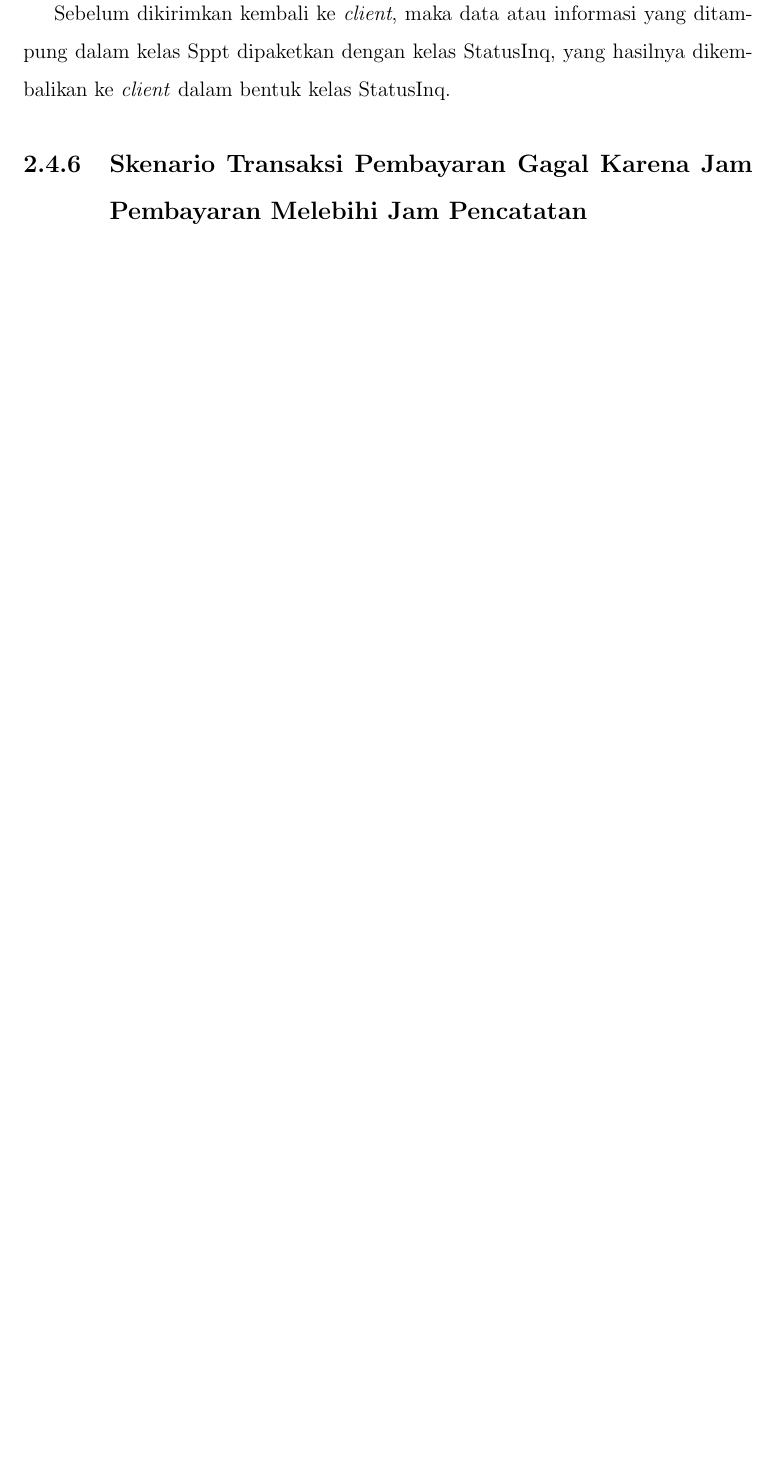
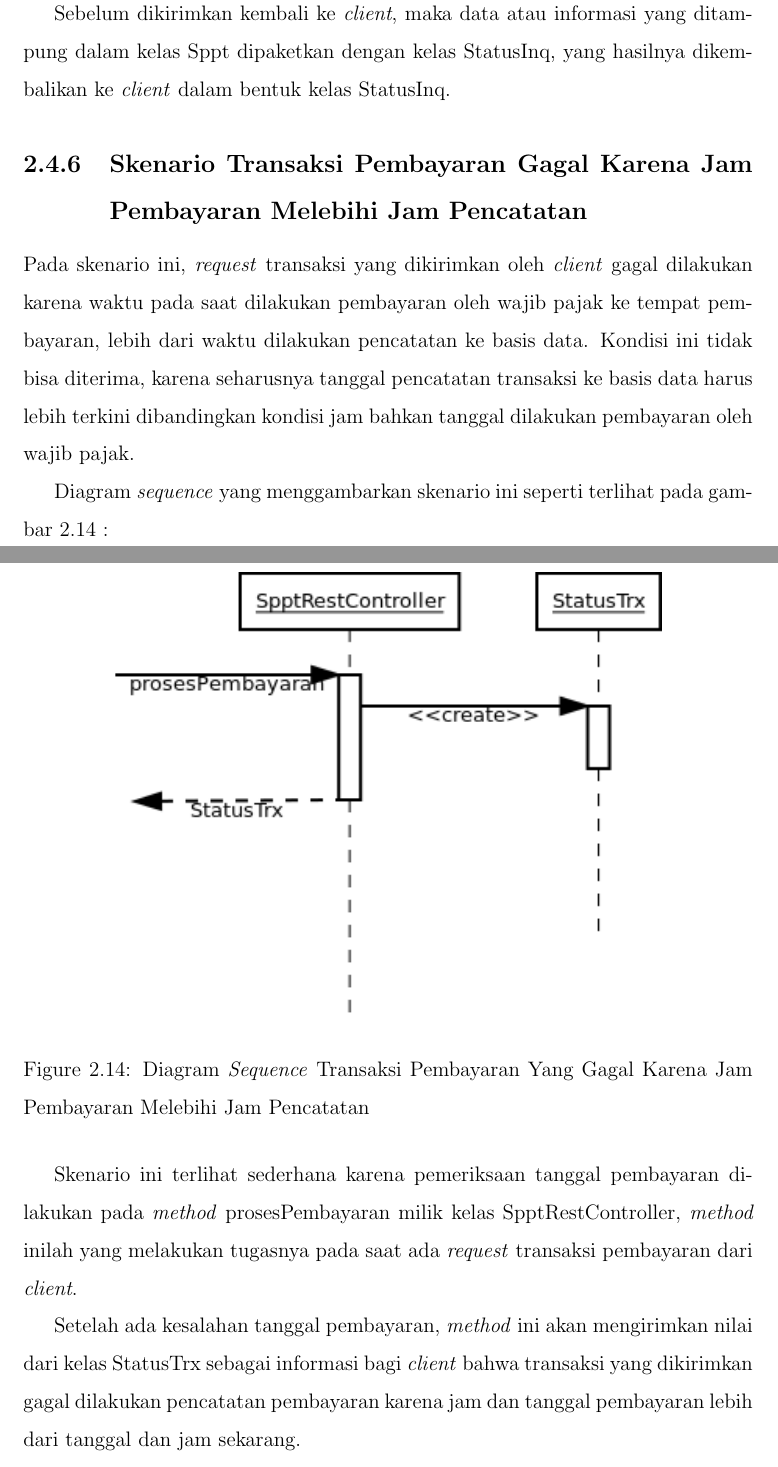
Before and after one commit to tamami-bf/dokumentasi-analisis-si-ws-pbb, a LaTeX thesis (00.book.tex, which reads 04.arsitektur-sistem.tex): part of page 28 of 32 before the commit and two parts of pages 29 and 30 of 35 after it, the two joined at a grey line, cut so that both start at the same text, the shorter picture padded with empty space. Compiled offline with pdfLaTeX.

Commit message:
update content

```diff
--- a/04.arsitektur-sistem.tex
+++ b/04.arsitektur-sistem.tex
@@ -286,7 +286,26 @@ Untuk alur proses \textit{inquiry} yang sukses, diagram \textit{sequence}-nya da
   Sebelum dikirimkan kembali ke \textit{client}, maka data atau informasi yang ditampung dalam kelas Sppt dipaketkan dengan kelas StatusInq, yang hasilnya dikembalikan ke \textit{client} dalam bentuk kelas StatusInq.
 
 \subsection{Skenario Transaksi Pembayaran Gagal Karena Jam Pembayaran Melebihi Jam Pencatatan}
+
+Pada skenario ini, \textit{request} transaksi yang dikirimkan oleh \textit{client} gagal dilakukan karena waktu pada saat dilakukan pembayaran oleh wajib pajak ke tempat pembayaran, lebih dari waktu dilakukan pencatatan ke basis data. Kondisi ini tidak bisa diterima, karena seharusnya tanggal pencatatan transaksi ke basis data harus lebih terkini dibandingkan kondisi jam bahkan tanggal dilakukan pembayaran oleh wajib pajak.
+
+Diagram \textit{sequence} yang menggambarkan skenario ini seperti terlihat pada gambar \ref{fig:uml-seq-trx-tgl-bayar-error} :
+
+\begin{figure}[H]
+  \centering
+  \includegraphics[width=0.75\textwidth]{./resources/uml/uml-seq-trx-tgl-bayar-error}
+  \caption{Diagram \textit{Sequence} Transaksi Pembayaran Yang Gagal Karena Jam Pembayaran Melebihi Jam Pencatatan}
+  \label{fig:uml-seq-trx-tgl-bayar-error}
+\end{figure}
+
+Skenario ini terlihat sederhana karena pemeriksaan tanggal pembayaran dilakukan pada \textit{method} prosesPembayaran milik kelas SpptRestController, \textit{method} inilah yang melakukan tugasnya pada saat ada \textit{request} transaksi pembayaran dari \textit{client}.
+
+Setelah ada kesalahan tanggal pembayaran, \textit{method} ini akan mengirimkan nilai dari kelas StatusTrx sebagai informasi bagi \textit{client} bahwa transaksi yang dikirimkan gagal dilakukan pencatatan pembayaran karena jam dan tanggal pembayaran lebih dari tanggal dan jam sekarang.
+
 \subsection{Skenario Transaksi Pembayaran Gagal Karena Tagihan Telah Terbayar Atau Nihil}
+
+
+
 \subsection{Skenario Transaksi Pembayaran Gagal Karena Telah Dibatalkan}
 \subsection{Skenario Transaksi Pembayaran Gagal Karena Kesalahan Server}
 \subsection{Skenario Transaksi Pembayaran Sukses}
```
Also changed, not shown: resources/uml/uml-seq-inq-db-error.png, resources/uml/uml-seq-inq-not-any.png, resources/uml/uml-seq-inq-thn-not-valid.png, resources/uml/uml-seq-inquiry.png, resources/uml/uml-seq-trx-tgl-bayar-error.png (added), 04.arsitektur-sistem.tex (5 more changed lines), 5 other files.
